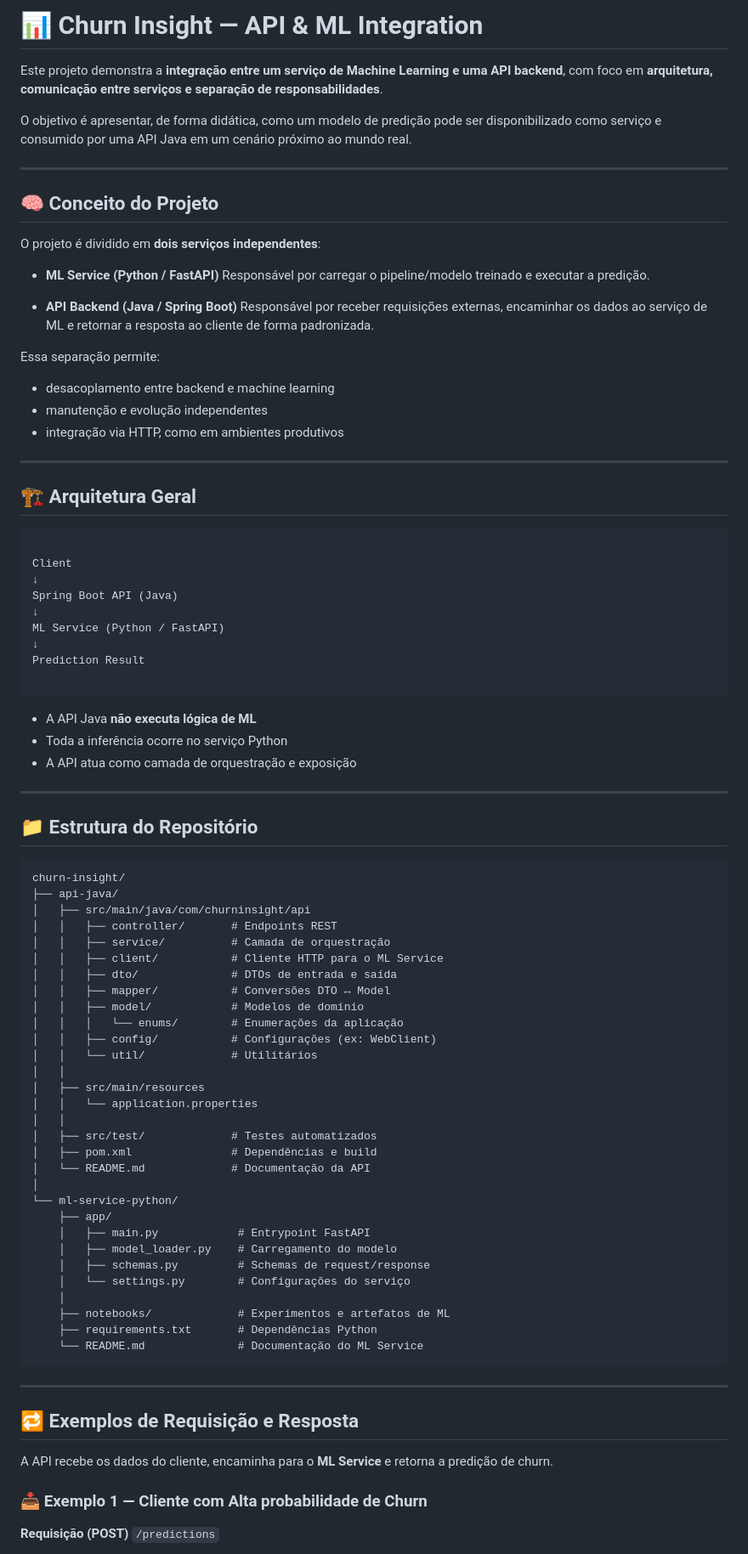
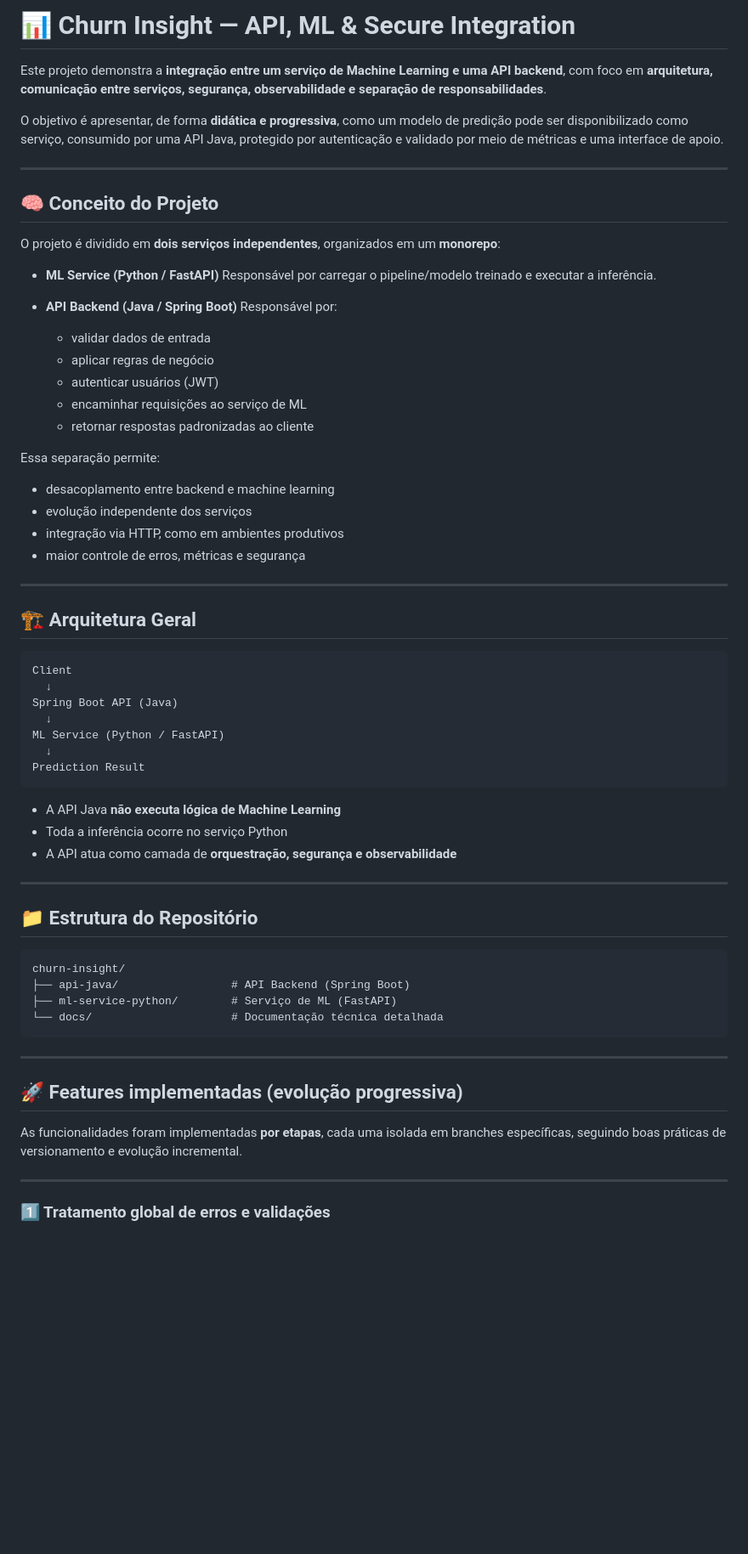
Before and after one commit to MatheusNRusso/churn-insight, a Markdown page: README.md, the part around one of its changes. Shown at 85% size. Rendered like a GitHub page; blank space fills up the shorter version.

Commit message:
docs: update root README with architecture, features and predict example

`````diff
--- a/README.md
+++ b/README.md
@@ -1,92 +1,68 @@
-# 📊 Churn Insight — API & ML Integration
+# 📊 Churn Insight — API, ML & Secure Integration
 
-Este projeto demonstra a **integração entre um serviço de Machine Learning e uma API backend**, com foco em **arquitetura, comunicação entre serviços e separação de responsabilidades**.
+Este projeto demonstra a **integração entre um serviço de Machine Learning e uma API backend**, com foco em **arquitetura, comunicação entre serviços, segurança, observabilidade e separação de responsabilidades**.
 
-O objetivo é apresentar, de forma didática, como um modelo de predição pode ser disponibilizado como serviço e consumido por uma API Java em um cenário próximo ao mundo real.
+O objetivo é apresentar, de forma **didática e progressiva**, como um modelo de predição pode ser disponibilizado como serviço, consumido por uma API Java, protegido por autenticação e validado por meio de métricas e uma interface de apoio.
 
 ---
 
 ## 🧠 Conceito do Projeto
 
-O projeto é dividido em **dois serviços independentes**:
+O projeto é dividido em **dois serviços independentes**, organizados em um **monorepo**:
 
-- **ML Service (Python / FastAPI)**
-  Responsável por carregar o pipeline/modelo treinado e executar a predição.
+* **ML Service (Python / FastAPI)**
+  Responsável por carregar o pipeline/modelo treinado e executar a inferência.
 
-- **API Backend (Java / Spring Boot)**
-  Responsável por receber requisições externas, encaminhar os dados ao serviço de ML e
-  retornar a resposta ao cliente de forma padronizada.
+* **API Backend (Java / Spring Boot)**
+  Responsável por:
+  * validar dados de entrada
+  * aplicar regras de negócio
+  * autenticar usuários (JWT)
+  * encaminhar requisições ao serviço de ML
+  * retornar respostas padronizadas ao cliente
 
 Essa separação permite:
-- desacoplamento entre backend e machine learning
-- manutenção e evolução independentes
-- integração via HTTP, como em ambientes produtivos
+* desacoplamento entre backend e machine learning
+* evolução independente dos serviços
+* integração via HTTP, como em ambientes produtivos
+* maior controle de erros, métricas e segurança
 
 ---
 
 ## 🏗️ Arquitetura Geral
 
+```text
+Client
+  ↓
+Spring Boot API (Java)
+  ↓
+ML Service (Python / FastAPI)
+  ↓
+Prediction Result
 ```
 
-Client
-↓
-Spring Boot API (Java)
-↓
-ML Service (Python / FastAPI)
-↓
-Prediction Result
-
-````
-
-- A API Java **não executa lógica de ML**
-- Toda a inferência ocorre no serviço Python
-- A API atua como camada de orquestração e exposição
+* A API Java **não executa lógica de Machine Learning**
+* Toda a inferência ocorre no serviço Python
+* A API atua como camada de **orquestração, segurança e observabilidade**
 
 ---
 
 ## 📁 Estrutura do Repositório
 
-```txt
+```text
 churn-insight/
-├── api-java/
-│   ├── src/main/java/com/churninsight/api
-│   │   ├── controller/       # Endpoints REST
-│   │   ├── service/          # Camada de orquestração
-│   │   ├── client/           # Cliente HTTP para o ML Service
-│   │   ├── dto/              # DTOs de entrada e saída
-│   │   ├── mapper/           # Conversões DTO ↔ Model
-│   │   ├── model/            # Modelos de domínio
-│   │   │   └── enums/        # Enumerações da aplicação
-│   │   ├── config/           # Configurações (ex: WebClient)
-│   │   └── util/             # Utilitários
-│   │
-│   ├── src/main/resources
-│   │   └── application.properties
-│   │
-│   ├── src/test/             # Testes automatizados
-│   ├── pom.xml               # Dependências e build
-│   └── README.md             # Documentação da API
-│
-└── ml-service-python/
-    ├── app/
-    │   ├── main.py            # Entrypoint FastAPI
-    │   ├── model_loader.py    # Carregamento do modelo
-    │   ├── schemas.py         # Schemas de request/response
-    │   └── settings.py        # Configurações do serviço
-    │
-    ├── notebooks/             # Experimentos e artefatos de ML
-    ├── requirements.txt       # Dependências Python
-    └── README.md              # Documentação do ML Service
-````
+├── api-java/                 # API Backend (Spring Boot)
+├── ml-service-python/        # Serviço de ML (FastAPI)
+└── docs/                     # Documentação técnica detalhada
+```
 
 ---
 
-## 🔁 Exemplos de Requisição e Resposta
+## 🚀 Features implementadas (evolução progressiva)
 
-A API recebe os dados do cliente, encaminha para o **ML Service** e retorna a predição de churn.
+As funcionalidades foram implementadas **por etapas**, cada uma isolada em branches específicas, seguindo boas práticas de versionamento e evolução incremental.
 
-### 📥 Exemplo 1 — Cliente com **Alta probabilidade de Churn**
+---
 
-**Requisição (POST)**
-`/predictions`
+### 1️⃣ Tratamento global de erros e validações
 
`````
Also changed, not shown: other parts of README.md (+125 -77 lines).
